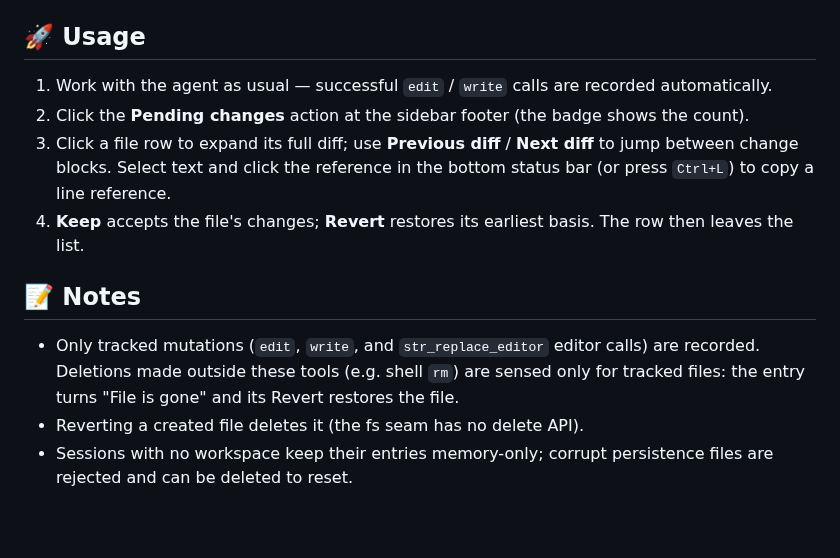
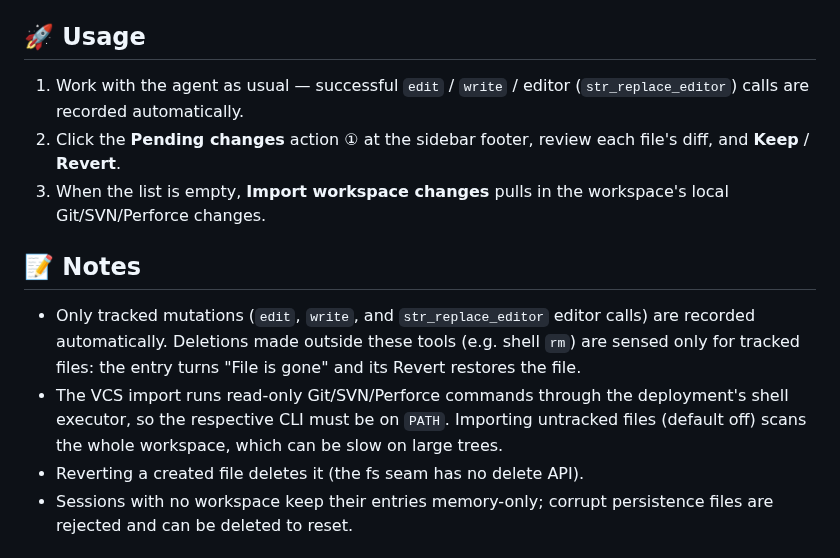
Before and after one commit to 9087/dsh-diff-approval, a Markdown page: README.md, the part around one of its changes. Rendered like a GitHub page; blank space fills up the shorter version.

```diff
--- a/README.md
+++ b/README.md
@@ -47,14 +55,14 @@ Then restart `dsh web`.
 
 ## 🚀 Usage
 
-1. Work with the agent as usual — successful `edit` / `write` calls are recorded automatically.
-2. Click the **Pending changes** action at the sidebar footer (the badge shows the count).
-3. Click a file row to expand its full diff; use **Previous diff** / **Next diff** to jump between change blocks. Select text and click the reference in the bottom status bar (or press `Ctrl+L`) to copy a line reference.
-4. **Keep** accepts the file's changes; **Revert** restores its earliest basis. The row then leaves the list.
+1. Work with the agent as usual — successful `edit` / `write` / editor (`str_replace_editor`) calls are recorded automatically.
+2. Click the **Pending changes** action ① at the sidebar footer, review each file's diff, and **Keep** / **Revert**.
+3. When the list is empty, **Import workspace changes** pulls in the workspace's local Git/SVN/Perforce changes.
 
 ## 📝 Notes
 
-- Only tracked mutations (`edit`, `write`, and `str_replace_editor` editor calls) are recorded. Deletions made outside these tools (e.g. shell `rm`) are sensed only for tracked files: the entry turns "File is gone" and its Revert restores the file.
+- Only tracked mutations (`edit`, `write`, and `str_replace_editor` editor calls) are recorded automatically. Deletions made outside these tools (e.g. shell `rm`) are sensed only for tracked files: the entry turns "File is gone" and its Revert restores the file.
+- The VCS import runs read-only Git/SVN/Perforce commands through the deployment's shell executor, so the respective CLI must be on `PATH`. Importing untracked files (default off) scans the whole workspace, which can be slow on large trees.
 - Reverting a created file deletes it (the fs seam has no delete API).
 - Sessions with no workspace keep their entries memory-only; corrupt persistence files are rejected and can be deleted to reset.
 
```
Also changed, not shown: other parts of README.md (+13 -5 lines), README.zh.md (+18 -10 lines), docs/images/pending-panel.png, docs/images/pending-panel.zh.png, 1 other file.
